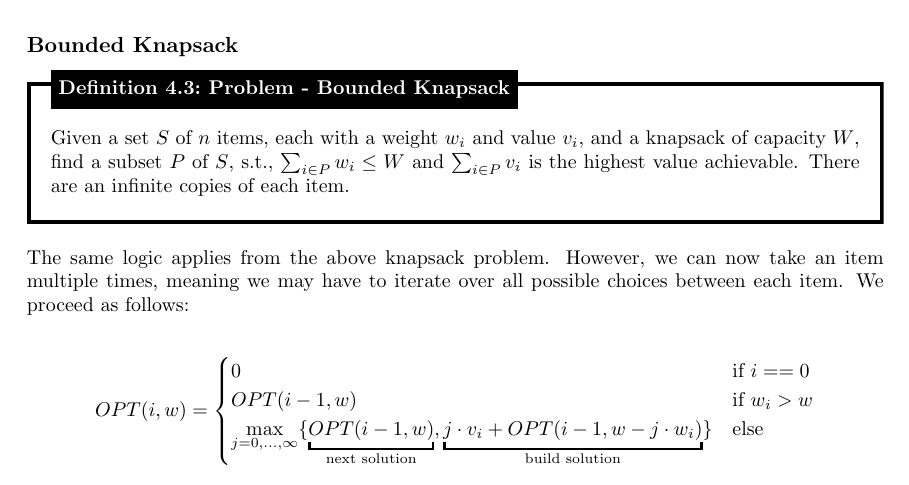
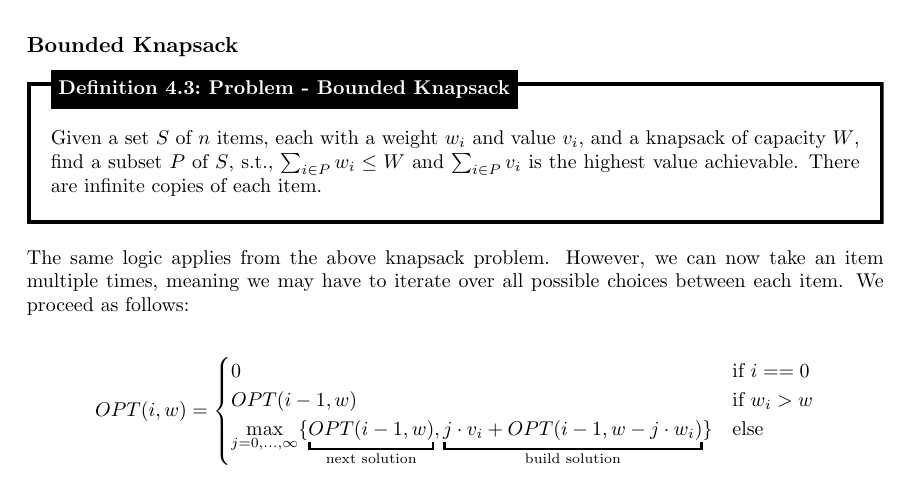
Before and after one commit to Concise-Works/int-algoritmi, a LaTeX thesis (main.tex, which reads Sections/dp/dp.tex): part of page 95 of 100, cut so that both start at the same text. Compiled offline with pdfLaTeX.

Commit message:
typo in bounded knapsack

```diff
--- a/Sections/dp/dp.tex
+++ b/Sections/dp/dp.tex
@@ -579,7 +579,7 @@ We reduce again hitting $0$, hence, $P=\{7,2\}$.
 
     Given a set $S$ of $n$ items, each with a weight $w_i$ and value $v_i$, and a knapsack of capacity $W$, find a subset
     $P$ of $S$, s.t., $\sum_{i\in P}w_i\leq W$ and $\sum_{i\in P}v_i$ is the highest value achievable. There are
-    an infinite copies of each item.
+    infinite copies of each item.
 \end{Def}
 \noindent
 The same logic applies from the above knapsack problem. However, we can now take an item multiple times, meaning
```
Also changed, not shown: 1 other file.
